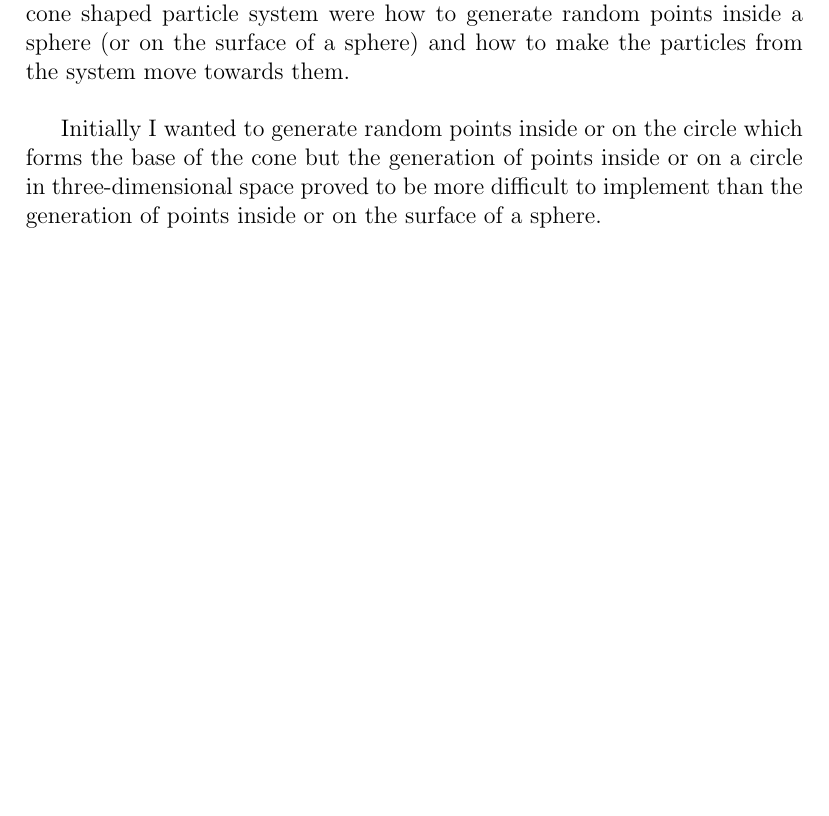
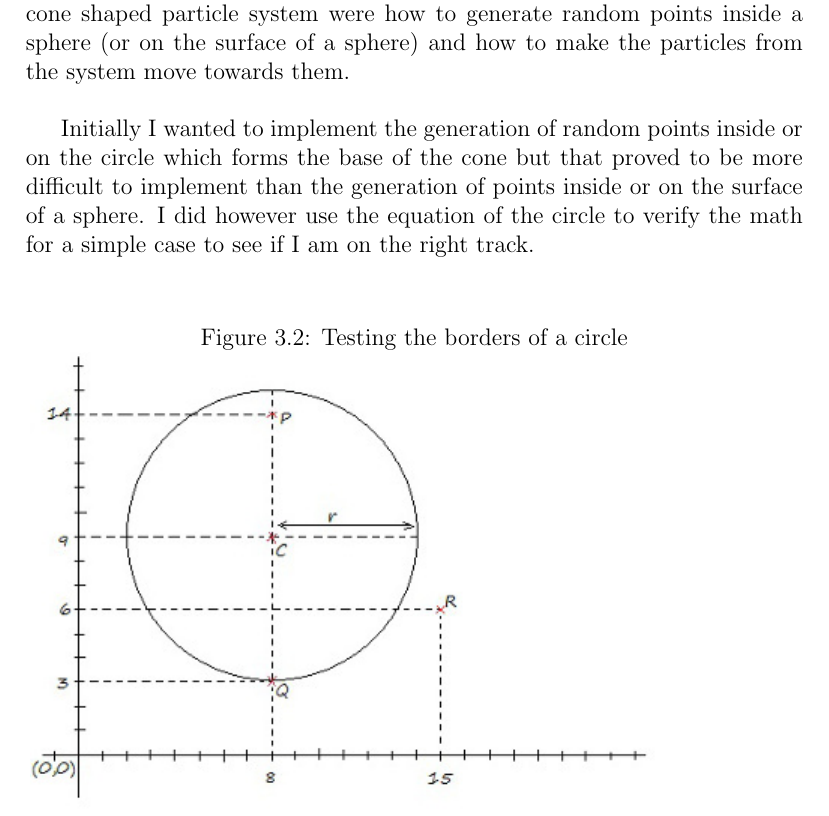
Before and after one commit to StefanoaicaLucian/f16inspace, a LaTeX thesis (graduationThesis/main.tex, which reads graduationThesis/TeX_files/application.tex): part of page 30 of 31, cut so that both start at the same text, the shorter picture padded with empty space. Compiled offline with pdfLaTeX.

Commit message:
added fig

```diff
--- a/graduationThesis/TeX_files/application.tex
+++ b/graduationThesis/TeX_files/application.tex
@@ -67,4 +67,7 @@ For every frame that gets rendered on the screen the following algorithm is exec
 \newpage
 Two of the problems that I have encountered while implementing the cone shaped particle system were how to generate random points inside a sphere (or on the surface of a sphere) and how to make the particles from the system move towards them.\\
 
-Initially I wanted to generate random points inside or on the circle which forms the base of the cone but the generation of points inside or on a circle in three-dimensional space proved to be more difficult to implement than the generation of points inside or on the surface of a sphere.
+Initially I wanted to implement the generation of random points inside or on the circle which forms the base of the cone but that proved to be more difficult to implement than the generation of points inside or on the surface of a sphere. I did however use the equation of the circle to verify the math for a simple case to see if I am on the right track.\\
+
+\begin{figure}[h]
+	\caption{Testing the borders of a circle}
```
Also changed, not shown: graduationThesis/images/circle.jpg (added), graduationThesis/main.pdf, graduationThesis/TeX_files/application.tex (3 more changed lines), 2 other files.
